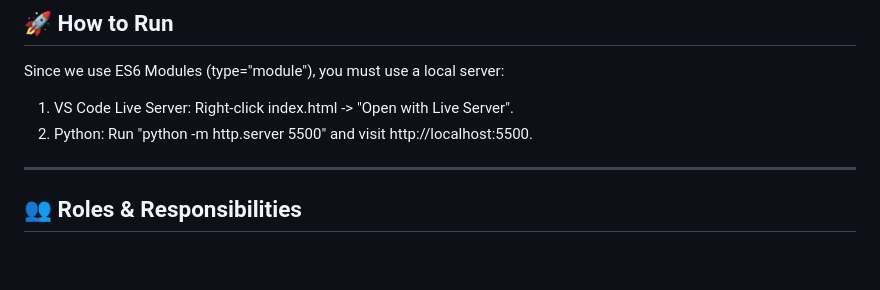
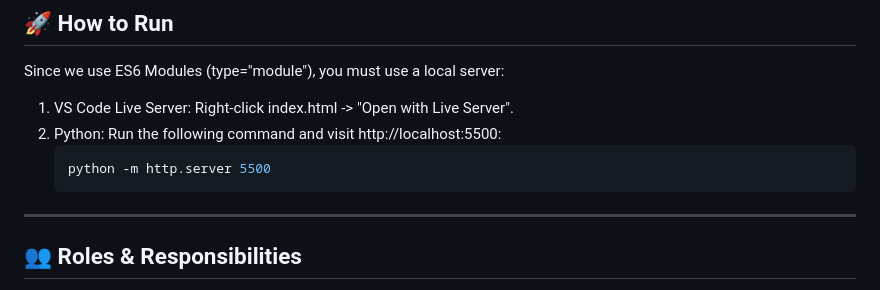
Before and after one commit to phugozcool159/Website-Project-Mr-Minh-Group-2, a Markdown page: Week-01/README.md, the part around one of its changes. GitHub-like rendering; blank space fills up the shorter version.

Commit message:
adjust readme.md

````diff
--- a/Week-01/README.md
+++ b/Week-01/README.md
@@ -79,7 +91,10 @@ cd exam-site
 Since we use ES6 Modules (type="module"), you must use a local server:
 
 1. VS Code Live Server: Right-click index.html -> "Open with Live Server".
-2. Python: Run "python -m http.server 5500" and visit http://localhost:5500.
+2. Python: Run the following command and visit http://localhost:5500:
+   ```bash
+   python -m http.server 5500
+   ```
 
 ---
 
````
Also changed, not shown: other parts of Week-01/README.md (+12 -0 lines).
